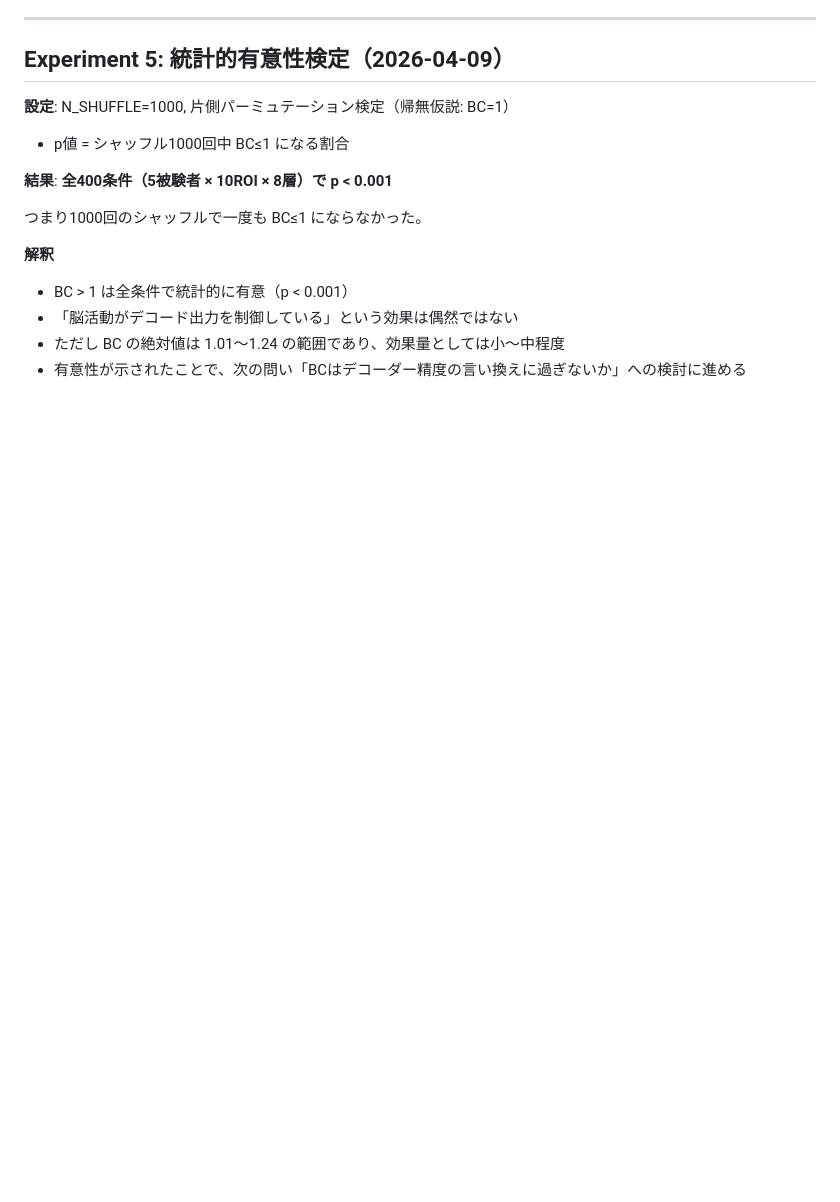
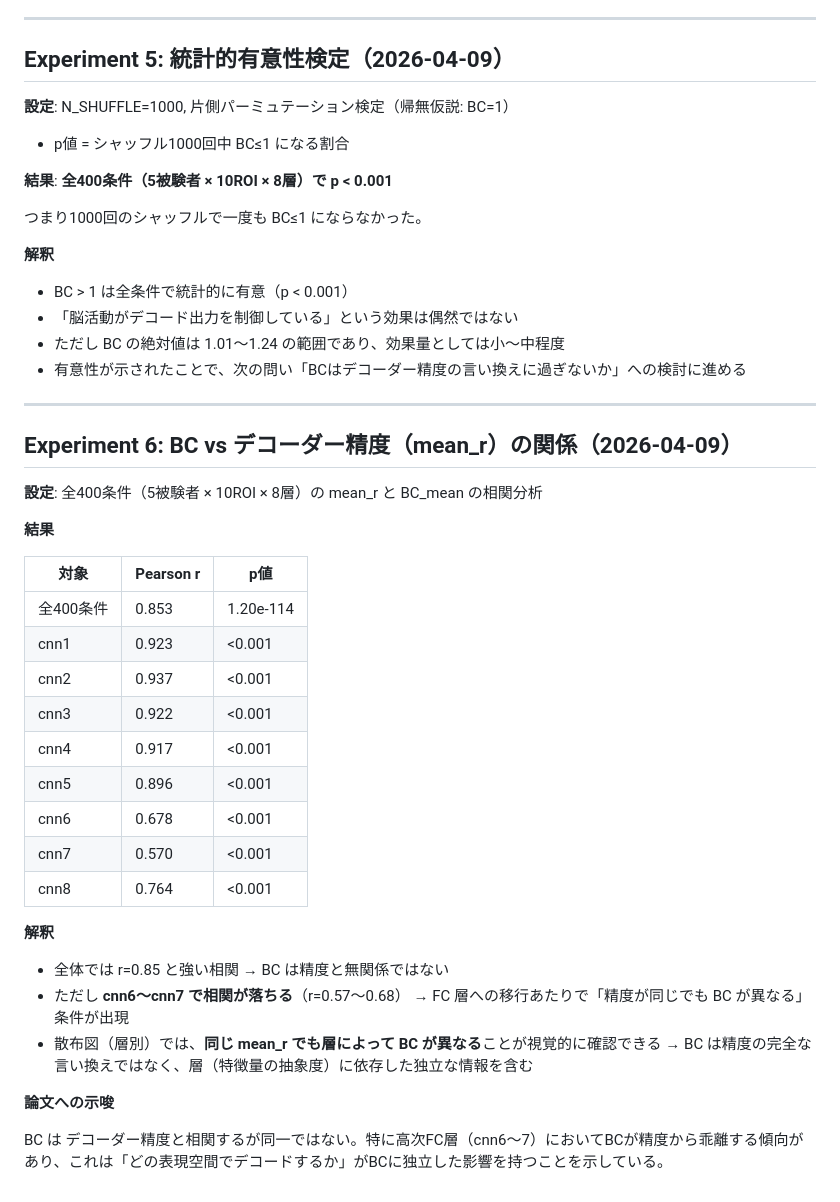
Before and after one commit to yukik8/brain-control, a Markdown page: results.md, the part around the change. GitHub-like rendering; blank space fills up the shorter version.

Commit message:
Experiment 6: BC vs decoding accuracy analysis
   - analyze_bc_vs_accuracy.py: scatter plot + Pearson correlation (all 400 conditions)
   - Overall r=0.853, but drops to r=0.57-0.68 at cnn6-7 (FC layers)
   - BC contains information independent of accuracy, especially at higher layers
   - bc_vs_accuracy.png: scatter plots by layer and ROI

```diff
--- a/results.md
+++ b/results.md
@@ -154,3 +154,35 @@ BC >> 1 → brain-controlled（脳活動が再構成を強く制御している
 - 「脳活動がデコード出力を制御している」という効果は偶然ではない
 - ただし BC の絶対値は 1.01〜1.24 の範囲であり、効果量としては小〜中程度
 - 有意性が示されたことで、次の問い「BCはデコーダー精度の言い換えに過ぎないか」への検討に進める
+
+---
+
+## Experiment 6: BC vs デコーダー精度（mean_r）の関係（2026-04-09）
+
+**設定**: 全400条件（5被験者 × 10ROI × 8層）の mean_r と BC_mean の相関分析
+
+**結果**
+
+| 対象 | Pearson r | p値 |
+|---|---|---|
+| 全400条件 | 0.853 | 1.20e-114 |
+| cnn1 | 0.923 | <0.001 |
+| cnn2 | 0.937 | <0.001 |
+| cnn3 | 0.922 | <0.001 |
+| cnn4 | 0.917 | <0.001 |
+| cnn5 | 0.896 | <0.001 |
+| cnn6 | 0.678 | <0.001 |
+| cnn7 | 0.570 | <0.001 |
+| cnn8 | 0.764 | <0.001 |
+
+**解釈**
+
+- 全体では r=0.85 と強い相関 → BC は精度と無関係ではない
+- ただし **cnn6〜cnn7 で相関が落ちる**（r=0.57〜0.68）
+  → FC 層への移行あたりで「精度が同じでも BC が異なる」条件が出現
+- 散布図（層別）では、**同じ mean_r でも層によって BC が異なる**ことが視覚的に確認できる
+  → BC は精度の完全な言い換えではなく、層（特徴量の抽象度）に依存した独立な情報を含む
+
+**論文への示唆**
+
+BC は デコーダー精度と相関するが同一ではない。特に高次FC層（cnn6〜7）においてBCが精度から乖離する傾向があり、これは「どの表現空間でデコードするか」がBCに独立した影響を持つことを示している。
```
Also changed, not shown: bc_vs_accuracy.png (added).
